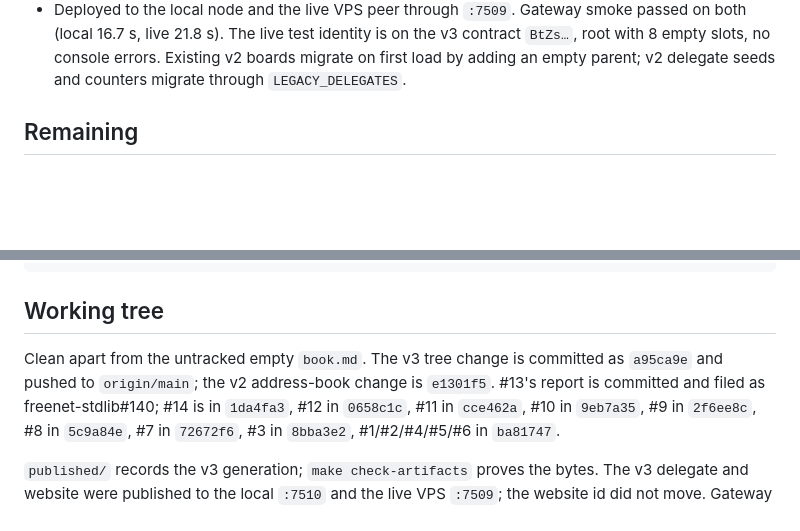
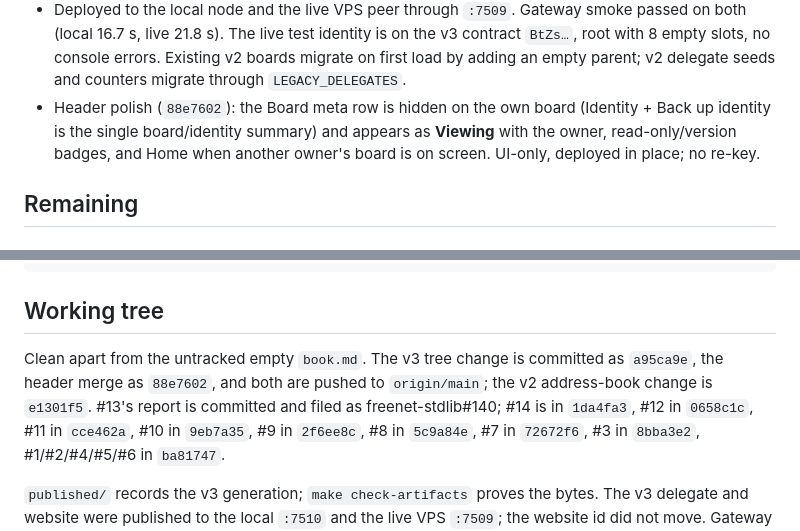
Before and after one commit to paulrd/number, a Markdown page: BACKLOG.md, 2 parts joined by grey strips. Drawn GitHub-style; blank space fills up the shorter version.

Commit message:
Record header merge and live UI update

```diff
--- a/BACKLOG.md
+++ b/BACKLOG.md
@@ -359,6 +359,10 @@ frame.
   the v3 contract `BtZs…`, root with 8 empty slots, no console errors. Existing
   v2 boards migrate on first load by adding an empty parent; v2 delegate seeds
   and counters migrate through `LEGACY_DELEGATES`.
+- Header polish (`88e7602`): the Board meta row is hidden on the own board
+  (Identity + Back up identity is the single board/identity summary) and appears
+  as **Viewing** with the owner, read-only/version badges, and Home when another
+  owner's board is on screen. UI-only, deployed in place; no re-key.
 
 ## Remaining
 
@@ -449,8 +453,9 @@ make verify-merge
 ## Working tree
 
 Clean apart from the untracked empty `book.md`. The v3 tree change is committed
-as `a95ca9e` and pushed to `origin/main`; the v2 address-book change is
-`e1301f5`. #13's report is committed and filed as freenet-stdlib#140; #14 is in
+as `a95ca9e`, the header merge as `88e7602`, and both are pushed to
+`origin/main`; the v2 address-book change is `e1301f5`. #13's report is
+committed and filed as freenet-stdlib#140; #14 is in
 `1da4fa3`, #12 in `0658c1c`, #11 in `cce462a`, #10 in `9eb7a35`, #9 in
 `2f6ee8c`, #8 in `5c9a84e`, #7 in `72672f6`, #3 in `8bba3e2`, #1/#2/#4/#5/#6 in
 `ba81747`.
```
